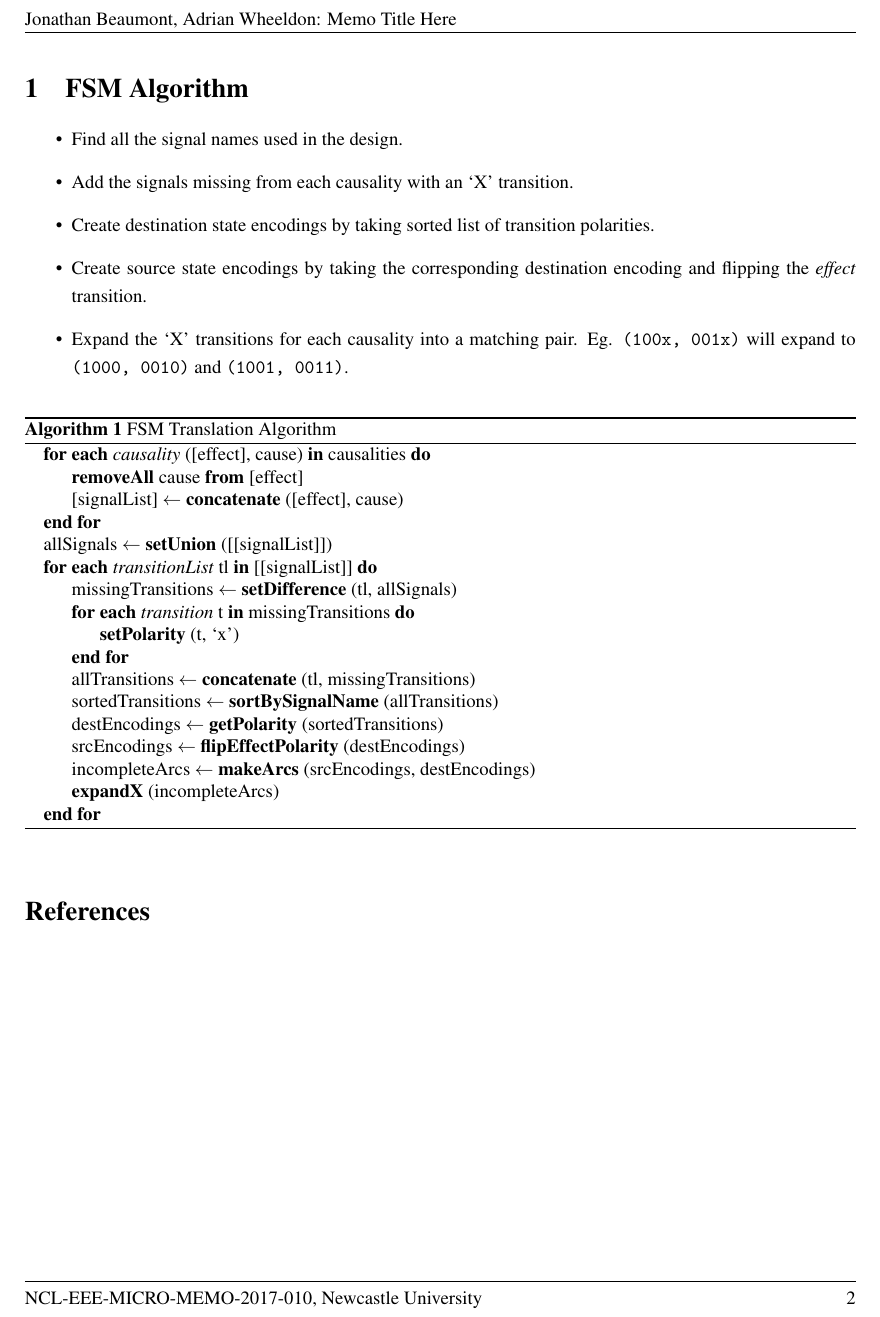
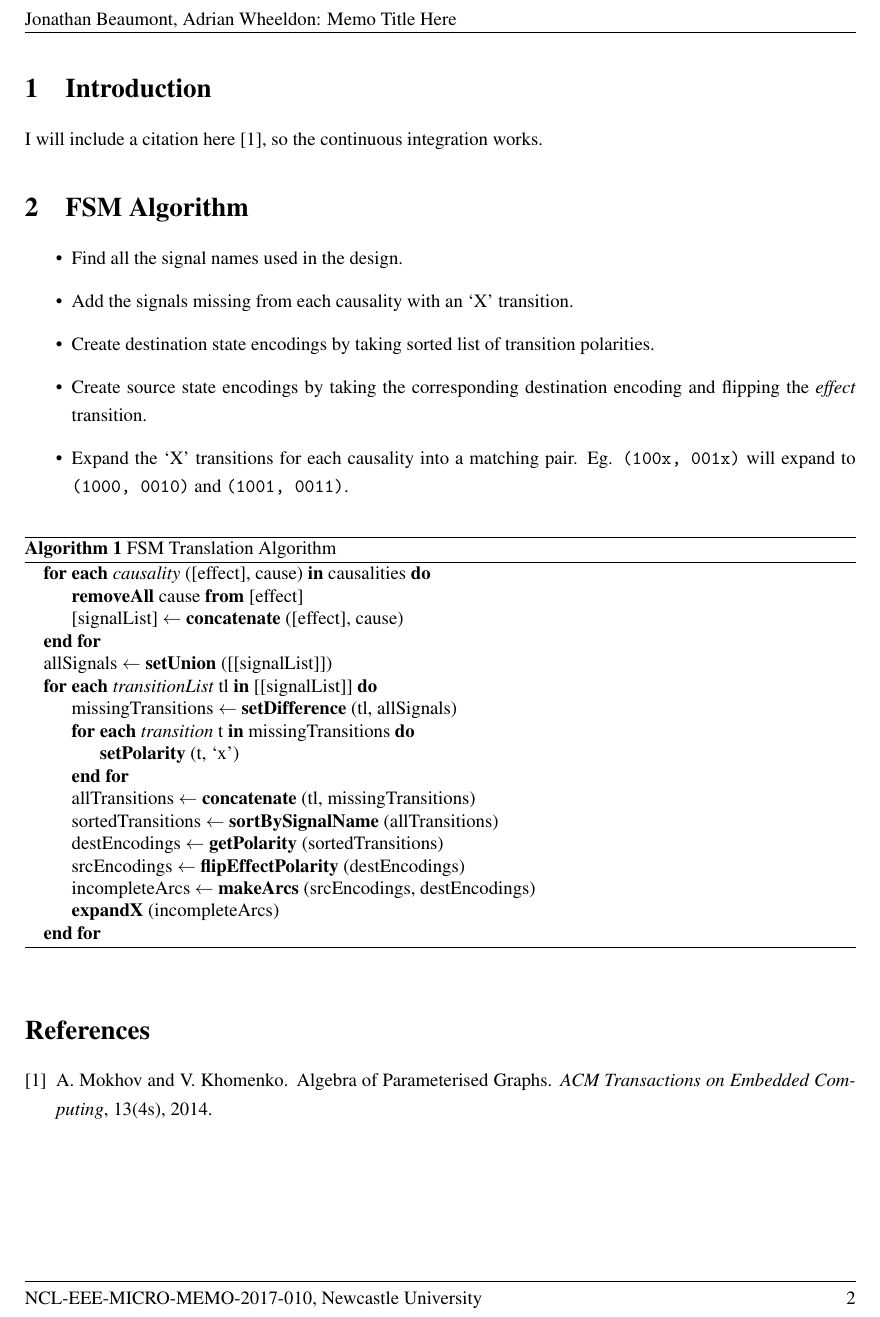
Before and after one commit to jrbeaumont/plato-fsm-techmemo, a LaTeX paper (plato-fsm-memo.tex, which reads introduction.tex): part of page 2 of 2, cut so that both start at the same text. Compiled offline with pdfLaTeX.

Commit message:
Added introduction and something using a citation to ensure travis works

```diff
--- /dev/null
+++ b/introduction.tex
@@ -0,0 +1,6 @@
+%% Plato FSM Translation Tech Memo
+%% Abstract
+
+\section{Introduction \label{sec:intro}}
+
+I will include a citation here \cite{2014_mokhov_pg}, so the continuous integration works.
--- a/plato-fsm-memo.tex
+++ b/plato-fsm-memo.tex
@@ -117,7 +117,9 @@
 
 \thispagestyle{fancy}
 
+
 % Add sections here
+\input{introduction}
 \input{algorithm}
 
 \bibliographystyle{unsrt}
```
Also changed, not shown: abstract.tex (+1 -1 lines).
